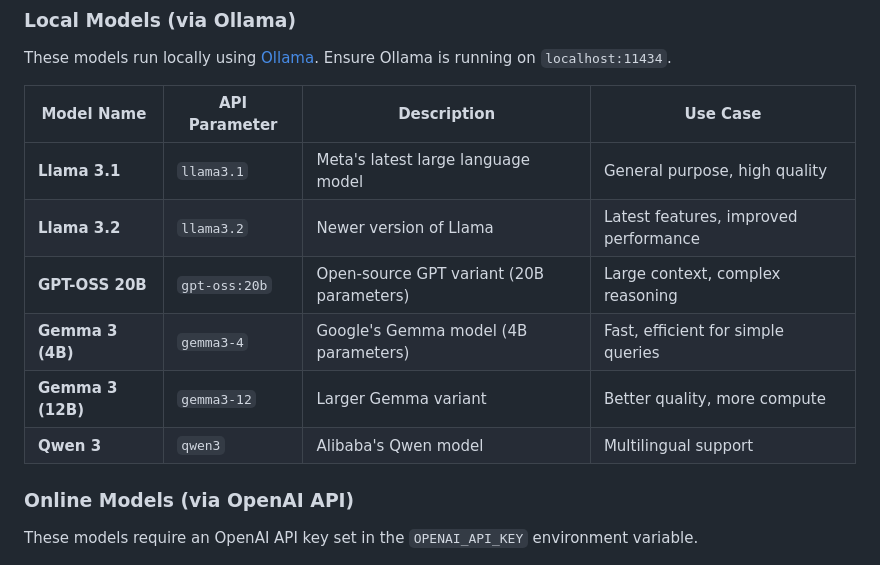
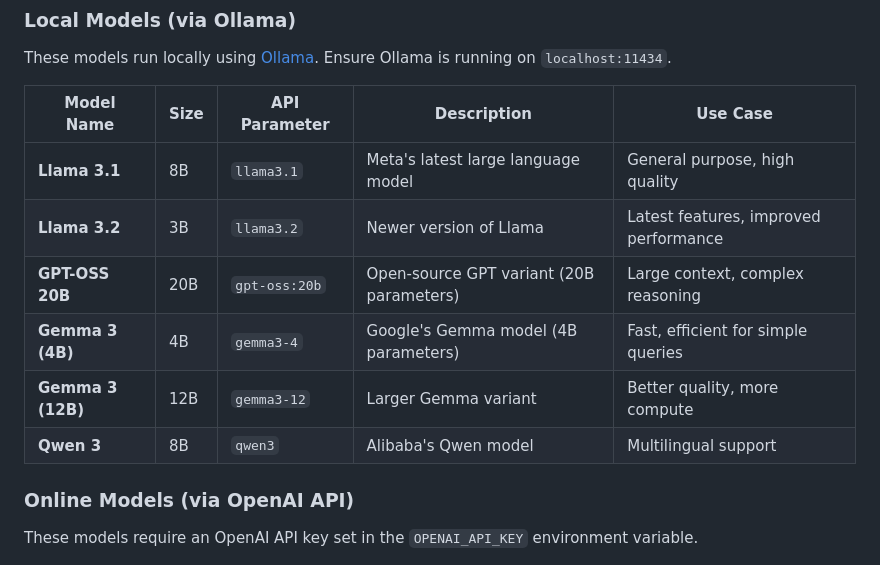
Before and after one commit to bmustata/rag_exploration, a Markdown page: README.md, the part around the change. Rendered like a GitHub page.

Commit message:
Update README.md to include model sizes for LLMs in RAG system

```diff
--- a/README.md
+++ b/README.md
@@ -108,14 +108,14 @@ The RAG system supports multiple LLM models for generating responses. Models are
 
 These models run locally using [Ollama](https://ollama.ai/). Ensure Ollama is running on `localhost:11434`.
 
-| Model Name        | API Parameter | Description                              | Use Case                              |
-| ----------------- | ------------- | ---------------------------------------- | ------------------------------------- |
-| **Llama 3.1**     | `llama3.1`    | Meta's latest large language model       | General purpose, high quality         |
-| **Llama 3.2**     | `llama3.2`    | Newer version of Llama                   | Latest features, improved performance |
-| **GPT-OSS 20B**   | `gpt-oss:20b` | Open-source GPT variant (20B parameters) | Large context, complex reasoning      |
-| **Gemma 3 (4B)**  | `gemma3-4`    | Google's Gemma model (4B parameters)     | Fast, efficient for simple queries    |
-| **Gemma 3 (12B)** | `gemma3-12`   | Larger Gemma variant                     | Better quality, more compute          |
-| **Qwen 3**        | `qwen3`       | Alibaba's Qwen model                     | Multilingual support                  |
+| Model Name        | Size | API Parameter | Description                              | Use Case                              |
+| ----------------- | ---- | ------------- | ---------------------------------------- | ------------------------------------- |
+| **Llama 3.1**     | 8B   | `llama3.1`    | Meta's latest large language model       | General purpose, high quality         |
+| **Llama 3.2**     | 3B   | `llama3.2`    | Newer version of Llama                   | Latest features, improved performance |
+| **GPT-OSS 20B**   | 20B  | `gpt-oss:20b` | Open-source GPT variant (20B parameters) | Large context, complex reasoning      |
+| **Gemma 3 (4B)**  | 4B   | `gemma3-4`    | Google's Gemma model (4B parameters)     | Fast, efficient for simple queries    |
+| **Gemma 3 (12B)** | 12B  | `gemma3-12`   | Larger Gemma variant                     | Better quality, more compute          |
+| **Qwen 3**        | 8B   | `qwen3`       | Alibaba's Qwen model                     | Multilingual support                  |
 
 ### Online Models (via OpenAI API)
 
```
